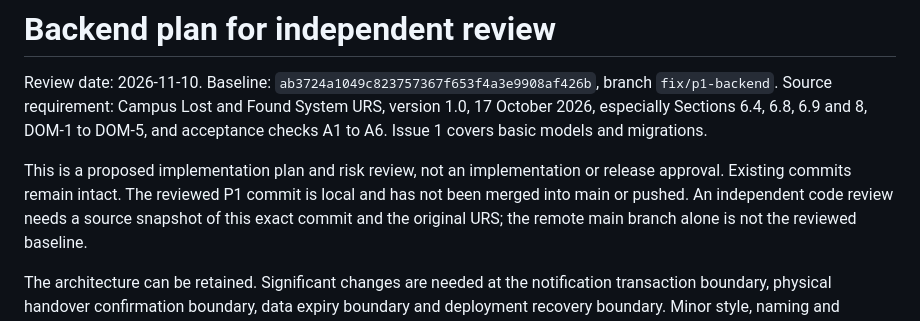
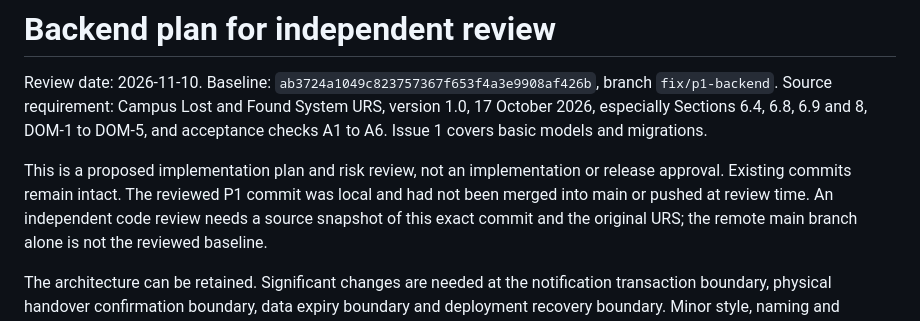
Before and after one commit to TEZ45/campus-lost-found, a Markdown page: docs/backend-plan-review.md, the part around the change. GitHub-like rendering.

```diff
--- a/docs/backend-plan-review.md
+++ b/docs/backend-plan-review.md
@@ -8,7 +8,7 @@ and acceptance checks A1 to A6. Issue 1 covers basic models and migrations.
 
 This is a proposed implementation plan and risk review, not an implementation
 or release approval. Existing commits remain intact. The reviewed P1 commit
-is local and has not been merged into main or pushed. An independent code
+was local and had not been merged into main or pushed at review time. An independent code
 review needs a source snapshot of this exact commit and the original URS;
 the remote main branch alone is not the reviewed baseline.
 
```
Also changed, not shown: docs/p1-validation.md (+23 -1 lines).
